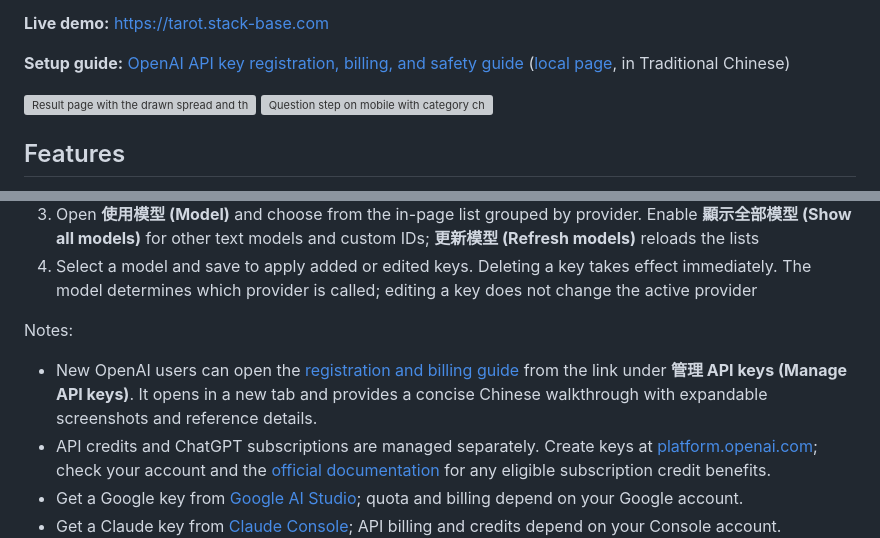
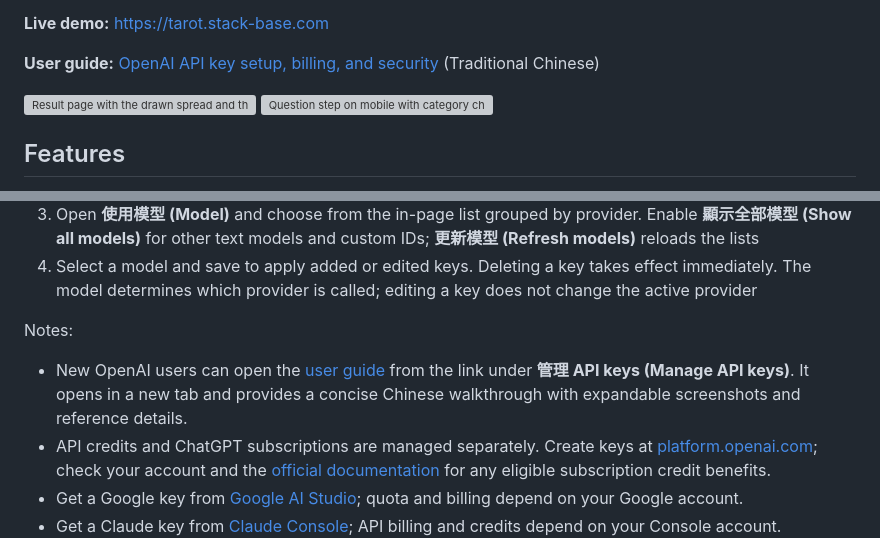
Before and after one commit to bruce-yang-422/tarot-prompt, a Markdown page: README.en.md, 2 parts joined by grey strips. GitHub-like rendering; grey boxes are pictures that could not be loaded.

```diff
--- a/README.en.md
+++ b/README.en.md
@@ -17,7 +17,7 @@ The app does not interpret the cards itself. It collects everything an LLM needs
 
 **Live demo:** <https://tarot.stack-base.com>
 
-**Setup guide:** [OpenAI API key registration, billing, and safety guide](https://tarot.stack-base.com/openai-api-key.html) ([local page](openai-api-key.html), in Traditional Chinese)
+**User guide:** [OpenAI API key setup, billing, and security](https://tarot.stack-base.com/openai-api-key.html) (Traditional Chinese)
 
 <p>
   <img src="docs/screenshots/desktop-result.jpg" alt="Result page with the drawn spread and the generated prompt" width="640">
@@ -85,7 +85,7 @@ The API integration is optional and configured per user in the browser:
 
 Notes:
 
-- New OpenAI users can open the [registration and billing guide](openai-api-key.html) from the link under **管理 API keys (Manage API keys)**. It opens in a new tab and provides a concise Chinese walkthrough with expandable screenshots and reference details.
+- New OpenAI users can open the [user guide](https://tarot.stack-base.com/openai-api-key.html) from the link under **管理 API keys (Manage API keys)**. It opens in a new tab and provides a concise Chinese walkthrough with expandable screenshots and reference details.
 - API credits and ChatGPT subscriptions are managed separately. Create keys at [platform.openai.com](https://platform.openai.com); check your account and the [official documentation](https://developers.openai.com/api/docs/guides/chatgpt-api-credits) for any eligible subscription credit benefits.
 - Get a Google key from [Google AI Studio](https://aistudio.google.com/apikey); quota and billing depend on your Google account.
 - Get a Claude key from [Claude Console](https://platform.claude.com/settings/keys); API billing and credits depend on your Console account.
```
Also changed, not shown: README.md (+2 -2 lines).
